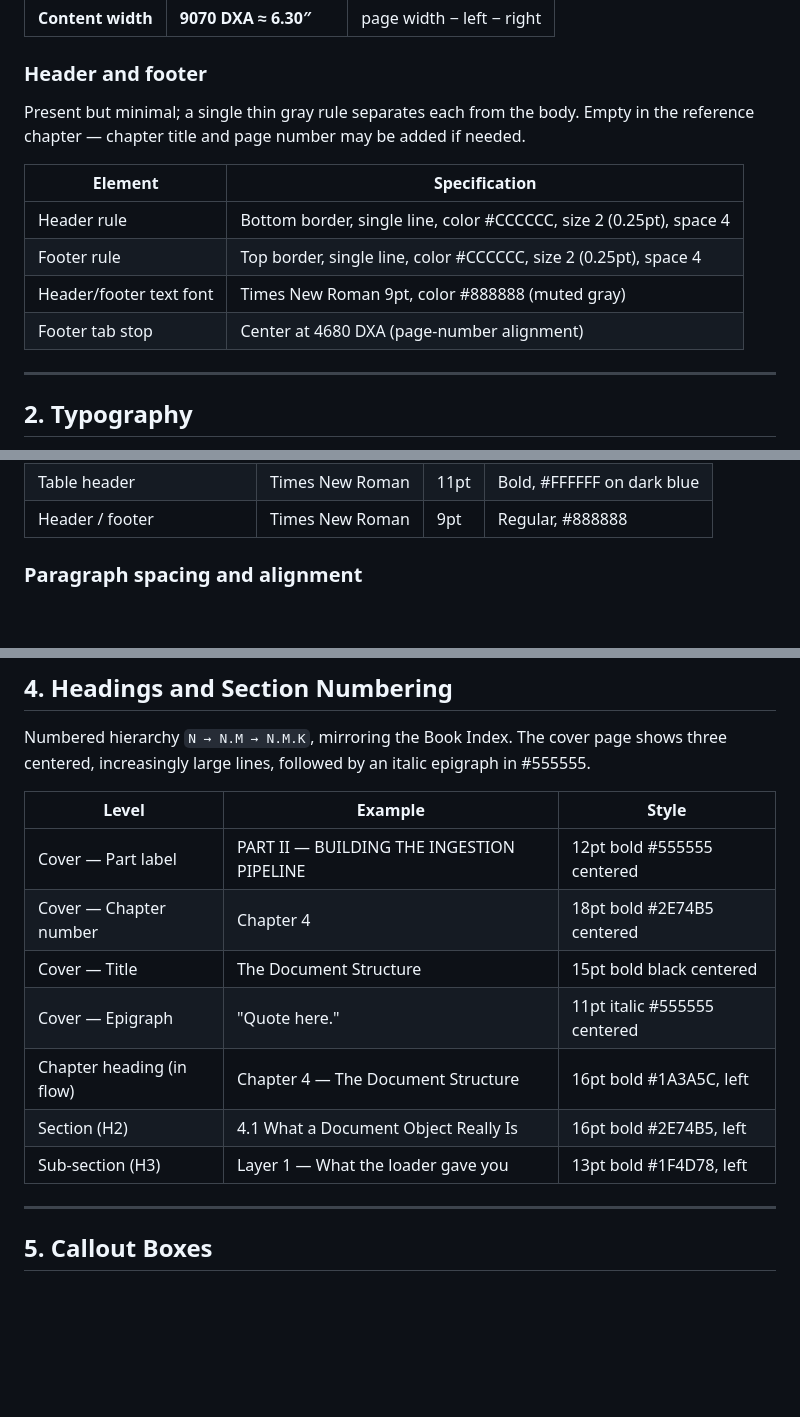
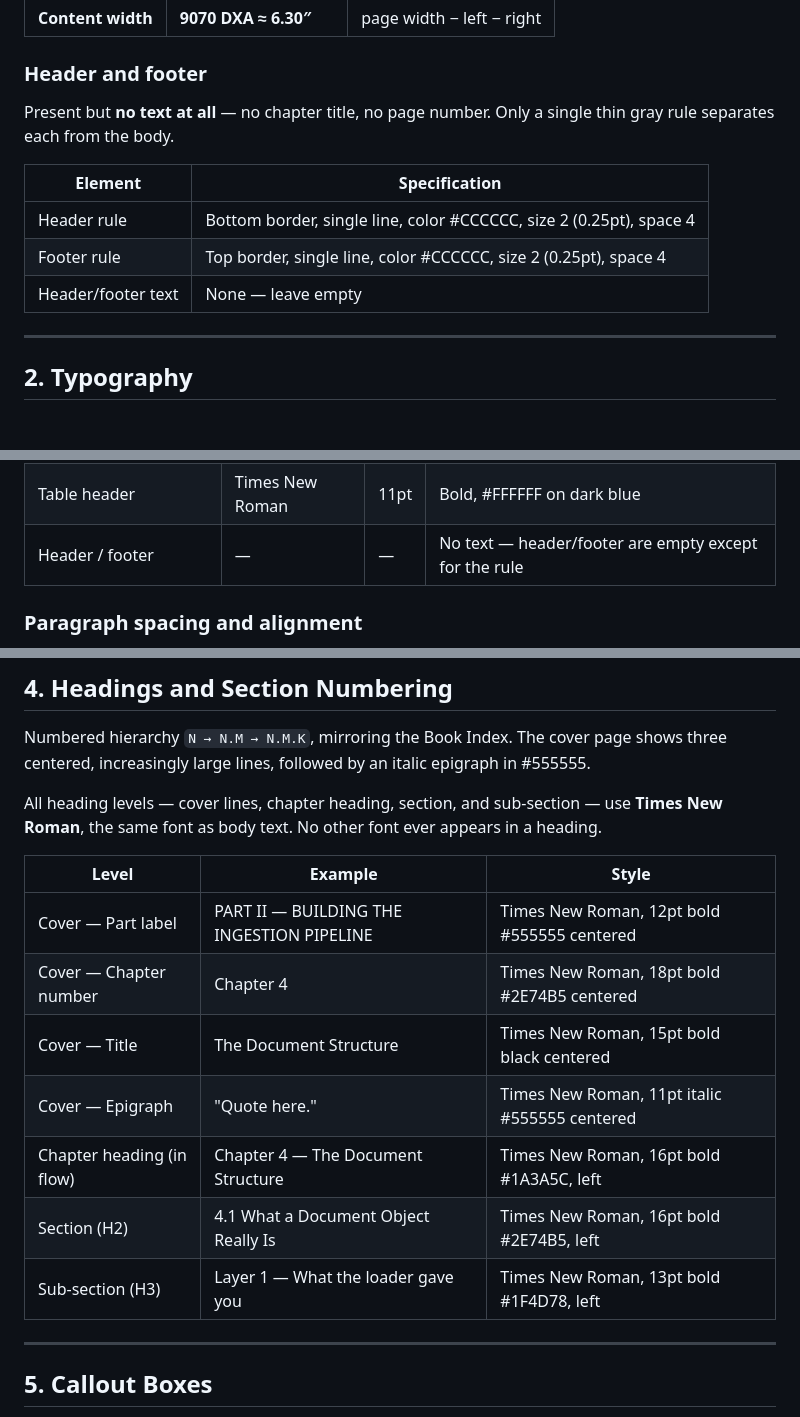
Before and after one commit to DawoodShahzad61004/Agentic-AI-Textbook, a Markdown page: Chapter_Build_Instructions.md, 3 parts joined by grey strips. Drawn GitHub-style; blank space fills up the shorter version.

Commit message:
Chapter building instructions updated

```diff
--- a/Chapter_Build_Instructions.md
+++ b/Chapter_Build_Instructions.md
@@ -55,15 +55,14 @@ narrower at the foot — leaving room for a discreet header rule and page-number
 
 ### Header and footer
 
-Present but minimal; a single thin gray rule separates each from the body. Empty in
-the reference chapter — chapter title and page number may be added if needed.
+Present but **no text at all** — no chapter title, no page number. Only a single thin
+gray rule separates each from the body.
 
 | Element | Specification |
 | --- | --- |
 | Header rule | Bottom border, single line, color #CCCCCC, size 2 (0.25pt), space 4 |
 | Footer rule | Top border, single line, color #CCCCCC, size 2 (0.25pt), space 4 |
-| Header/footer text font | Times New Roman 9pt, color #888888 (muted gray) |
-| Footer tab stop | Center at 4680 DXA (page-number alignment) |
+| Header/footer text | None — leave empty |
 
 ---
 
@@ -84,7 +83,7 @@ everything machine-shaped. Size ladder: 24 / 16 / 13 / 12 / 11 / 10 / 9 pt, each
 | Italic inline emphasis | Times New Roman | 11pt | Italic, #000000 |
 | Figure caption | Times New Roman | 10pt | Italic, #555555 |
 | Table header | Times New Roman | 11pt | Bold, #FFFFFF on dark blue |
-| Header / footer | Times New Roman | 9pt | Regular, #888888 |
+| Header / footer | — | — | No text — header/footer are empty except for the rule |
 
 ### Paragraph spacing and alignment
 
@@ -136,15 +135,18 @@ read continuously in sequence.
 Numbered hierarchy `N → N.M → N.M.K`, mirroring the Book Index. The cover page shows
 three centered, increasingly large lines, followed by an italic epigraph in #555555.
 
+All heading levels — cover lines, chapter heading, section, and sub-section — use
+**Times New Roman**, the same font as body text. No other font ever appears in a heading.
+
 | Level | Example | Style |
 | --- | --- | --- |
-| Cover — Part label | PART II — BUILDING THE INGESTION PIPELINE | 12pt bold #555555 centered |
-| Cover — Chapter number | Chapter 4 | 18pt bold #2E74B5 centered |
-| Cover — Title | The Document Structure | 15pt bold black centered |
-| Cover — Epigraph | "Quote here." | 11pt italic #555555 centered |
-| Chapter heading (in flow) | Chapter 4 — The Document Structure | 16pt bold #1A3A5C, left |
-| Section (H2) | 4.1 What a Document Object Really Is | 16pt bold #2E74B5, left |
-| Sub-section (H3) | Layer 1 — What the loader gave you | 13pt bold #1F4D78, left |
+| Cover — Part label | PART II — BUILDING THE INGESTION PIPELINE | Times New Roman, 12pt bold #555555 centered |
+| Cover — Chapter number | Chapter 4 | Times New Roman, 18pt bold #2E74B5 centered |
+| Cover — Title | The Document Structure | Times New Roman, 15pt bold black centered |
+| Cover — Epigraph | "Quote here." | Times New Roman, 11pt italic #555555 centered |
+| Chapter heading (in flow) | Chapter 4 — The Document Structure | Times New Roman, 16pt bold #1A3A5C, left |
+| Section (H2) | 4.1 What a Document Object Really Is | Times New Roman, 16pt bold #2E74B5, left |
+| Sub-section (H3) | Layer 1 — What the loader gave you | Times New Roman, 13pt bold #1F4D78, left |
 
 ---
 
```
Also changed, not shown: other parts of Chapter_Build_Instructions.md (+1 -1 lines).
